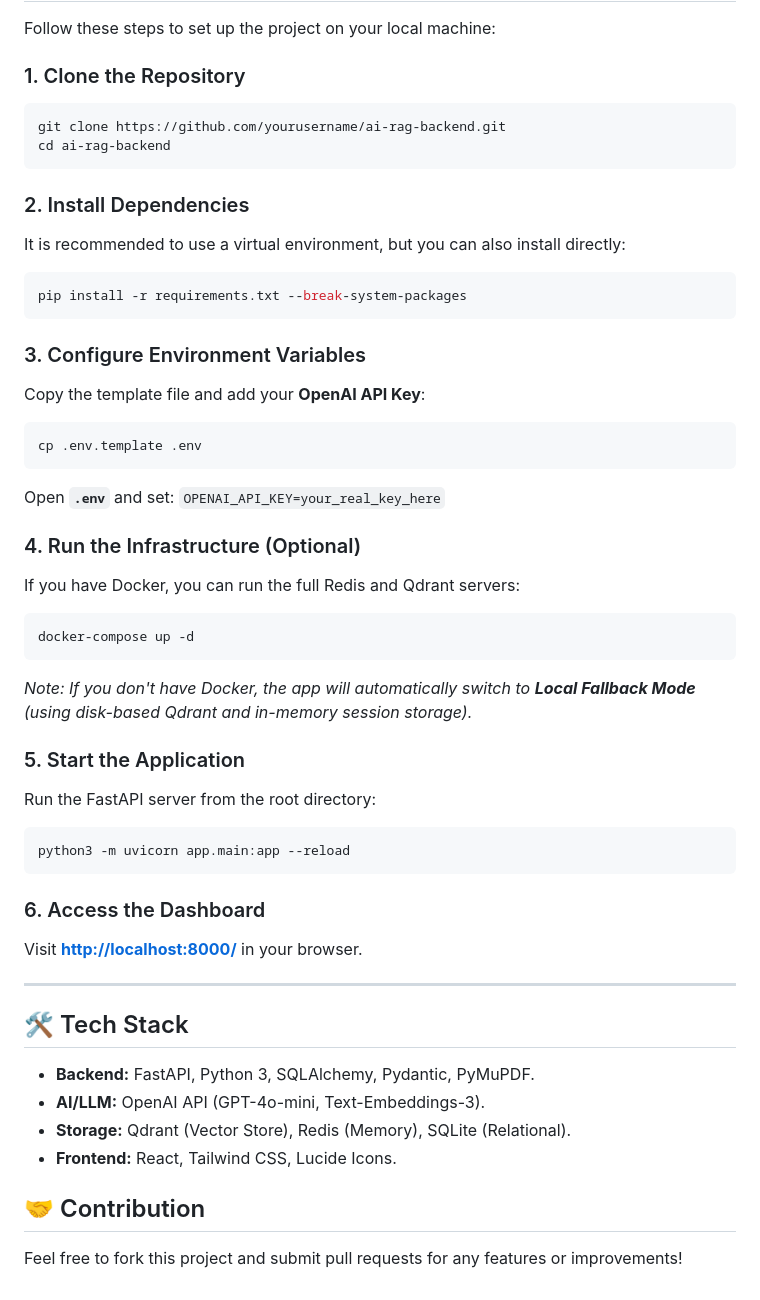
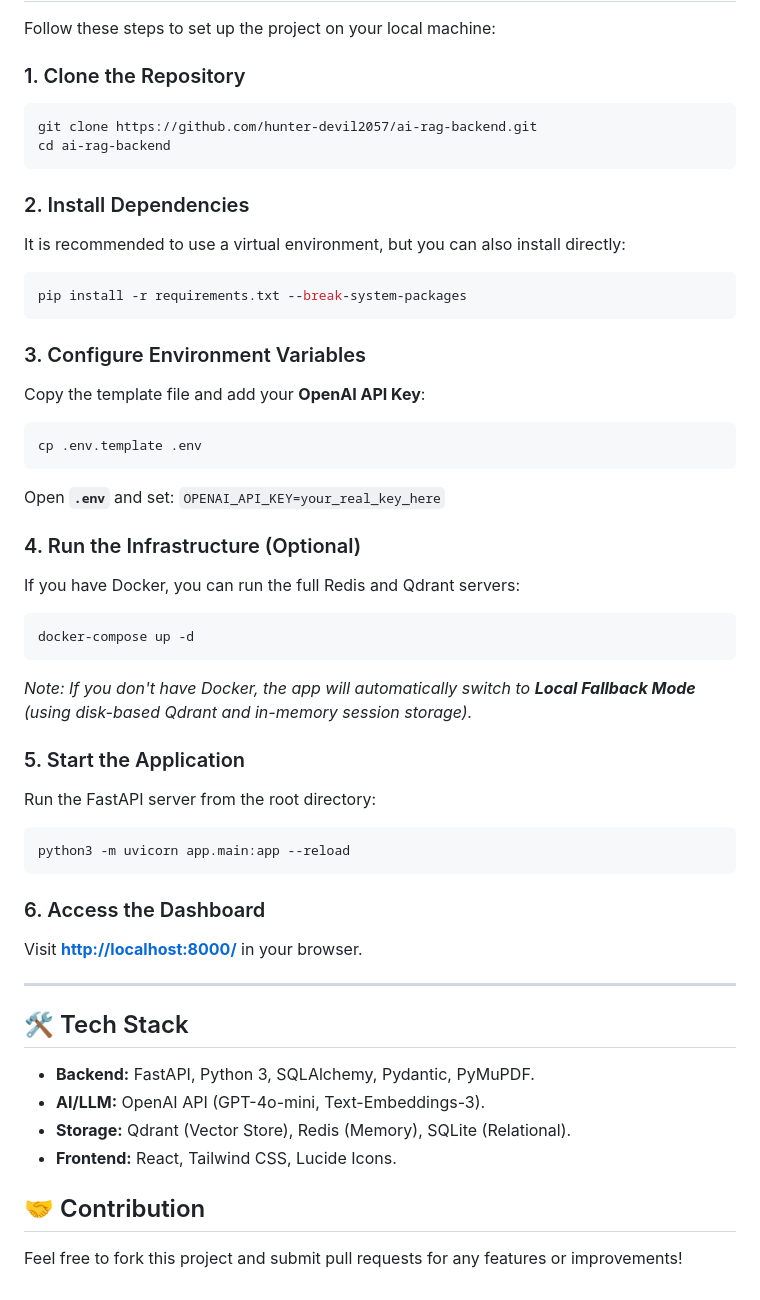
Before and after one commit to hunter-devil2057/AI-RAG-Dashboard, a Markdown page: README.md, the part around one of its changes. GitHub-like rendering.

````diff
--- a/README.md
+++ b/README.md
@@ -42,48 +45,62 @@ The project follows clean architecture principles to ensure modularity and scala
 Follow these steps to set up the project on your local machine:
 
 ### 1. Clone the Repository
+
 ```bash
-git clone https://github.com/yourusername/ai-rag-backend.git
+git clone https://github.com/hunter-devil2057/ai-rag-backend.git
 cd ai-rag-backend
 ```
 
 ### 2. Install Dependencies
+
 It is recommended to use a virtual environment, but you can also install directly:
+
 ```bash
 pip install -r requirements.txt --break-system-packages
 ```
 
 ### 3. Configure Environment Variables
+
 Copy the template file and add your **OpenAI API Key**:
+
 ```bash
 cp .env.template .env
 ```
+
 Open **`.env`** and set:
 `OPENAI_API_KEY=your_real_key_here`
 
 ### 4. Run the Infrastructure (Optional)
+
 If you have Docker, you can run the full Redis and Qdrant servers:
+
 ```bash
 docker-compose up -d
 ```
-*Note: If you don't have Docker, the app will automatically switch to **Local Fallback Mode** (using disk-based Qdrant and in-memory session storage).*
+
+_Note: If you don't have Docker, the app will automatically switch to **Local Fallback Mode** (using disk-based Qdrant and in-memory session storage)._
 
 ### 5. Start the Application
+
 Run the FastAPI server from the root directory:
+
 ```bash
 python3 -m uvicorn app.main:app --reload
 ```
 
 ### 6. Access the Dashboard
+
 Visit **[http://localhost:8000/](http://localhost:8000/)** in your browser.
 
 ---
 
 ## 🛠️ Tech Stack
+
 - **Backend:** FastAPI, Python 3, SQLAlchemy, Pydantic, PyMuPDF.
 - **AI/LLM:** OpenAI API (GPT-4o-mini, Text-Embeddings-3).
 - **Storage:** Qdrant (Vector Store), Redis (Memory), SQLite (Relational).
 - **Frontend:** React, Tailwind CSS, Lucide Icons.
 
 ## 🤝 Contribution
+
 Feel free to fork this project and submit pull requests for any features or improvements!
````
Also changed, not shown: other parts of README.md (+3 -0 lines).
